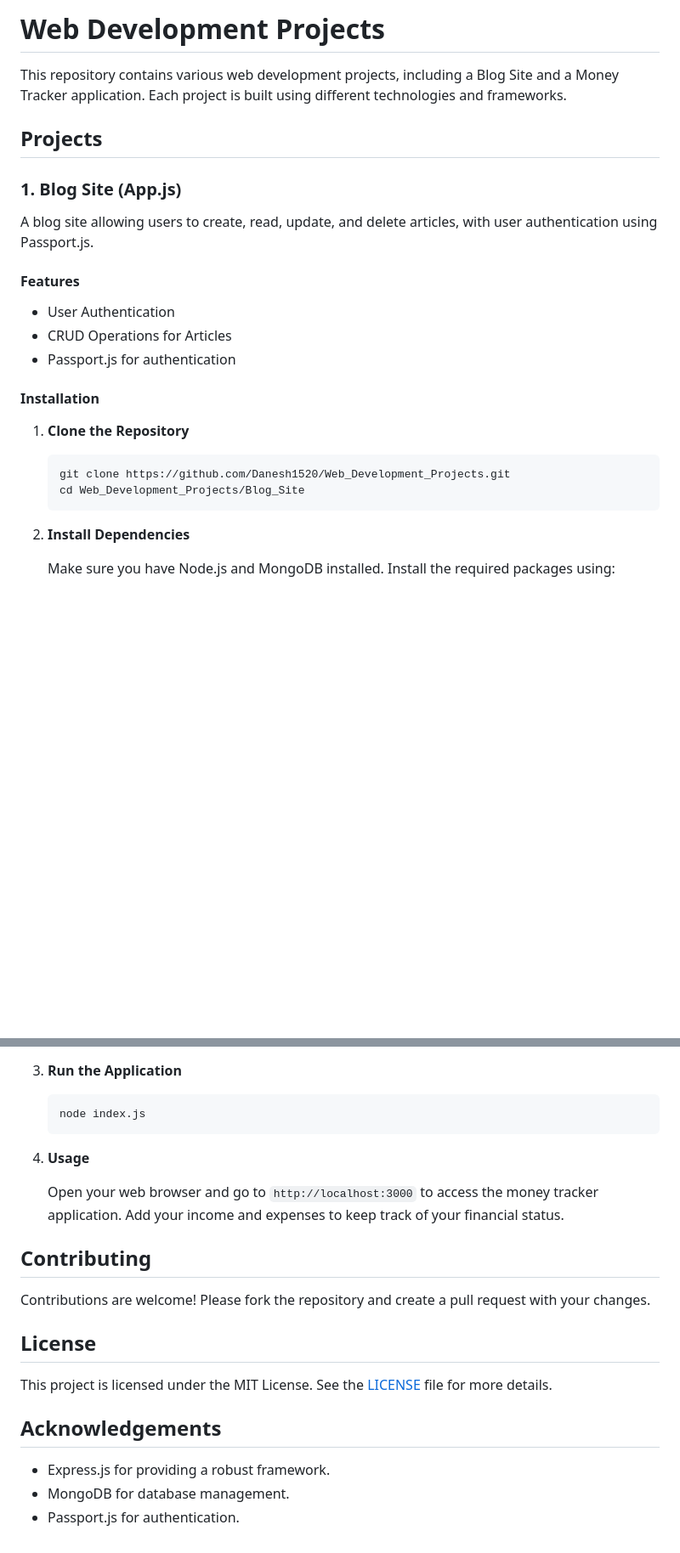
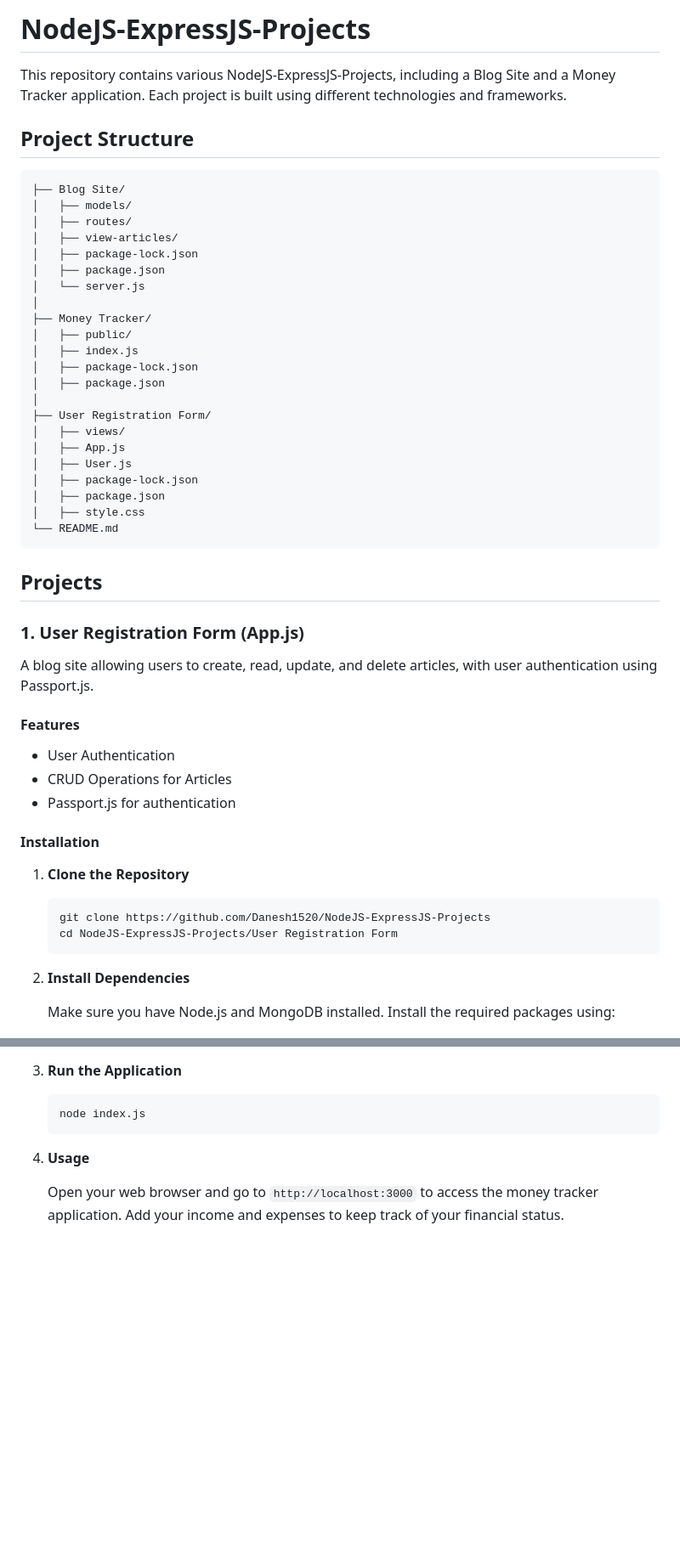
Before and after one commit to Danesh1520/NodeJS-ExpressJS-Projects, a Markdown page: README.md, 2 parts joined by grey strips. Shown: that part at 85% size. Drawn GitHub-style; blank space fills up the shorter version.

````diff
--- a/README.md
+++ b/README.md
@@ -1,11 +1,38 @@
 
-# Web Development Projects
+# NodeJS-ExpressJS-Projects
 
-This repository contains various web development projects, including a Blog Site and a Money Tracker application. Each project is built using different technologies and frameworks.
+This repository contains various NodeJS-ExpressJS-Projects, including a Blog Site and a Money Tracker application. Each project is built using different technologies and frameworks.
+
+## Project Structure
+
+```
+├── Blog Site/
+│   ├── models/
+│   ├── routes/
+│   ├── view-articles/
+│   ├── package-lock.json
+│   ├── package.json
+│   └── server.js
+│
+├── Money Tracker/
+│   ├── public/
+│   ├── index.js
+│   ├── package-lock.json
+│   ├── package.json
+│
+├── User Registration Form/
+│   ├── views/
+│   ├── App.js
+│   ├── User.js
+│   ├── package-lock.json
+│   ├── package.json
+│   ├── style.css
+└── README.md
+```
 
 ## Projects
 
-### 1. Blog Site (App.js)
+### 1. User Registration Form (App.js)
 
 A blog site allowing users to create, read, update, and delete articles, with user authentication using Passport.js.
 
@@ -20,8 +47,8 @@ A blog site allowing users to create, read, update, and delete articles, with us
 1. **Clone the Repository**
 
    ```sh
-   git clone https://github.com/Danesh1520/Web_Development_Projects.git
-   cd Web_Development_Projects/Blog_Site
+   git clone https://github.com/Danesh1520/NodeJS-ExpressJS-Projects
+   cd NodeJS-ExpressJS-Projects/User Registration Form
    ```
 
 2. **Install Dependencies**
@@ -122,17 +149,3 @@ A money tracker application to manage and track your expenses and income.
 4. **Usage**
 
    Open your web browser and go to `http://localhost:3000` to access the money tracker application. Add your income and expenses to keep track of your financial status.
-
-## Contributing
-
-Contributions are welcome! Please fork the repository and create a pull request with your changes.
-
-## License
-
-This project is licensed under the MIT License. See the [LICENSE](LICENSE) file for more details.
-
-## Acknowledgements
-
-- Express.js for providing a robust framework.
-- MongoDB for database management.
-- Passport.js for authentication.
````
Also changed, not shown: other parts of README.md (+4 -4 lines).
